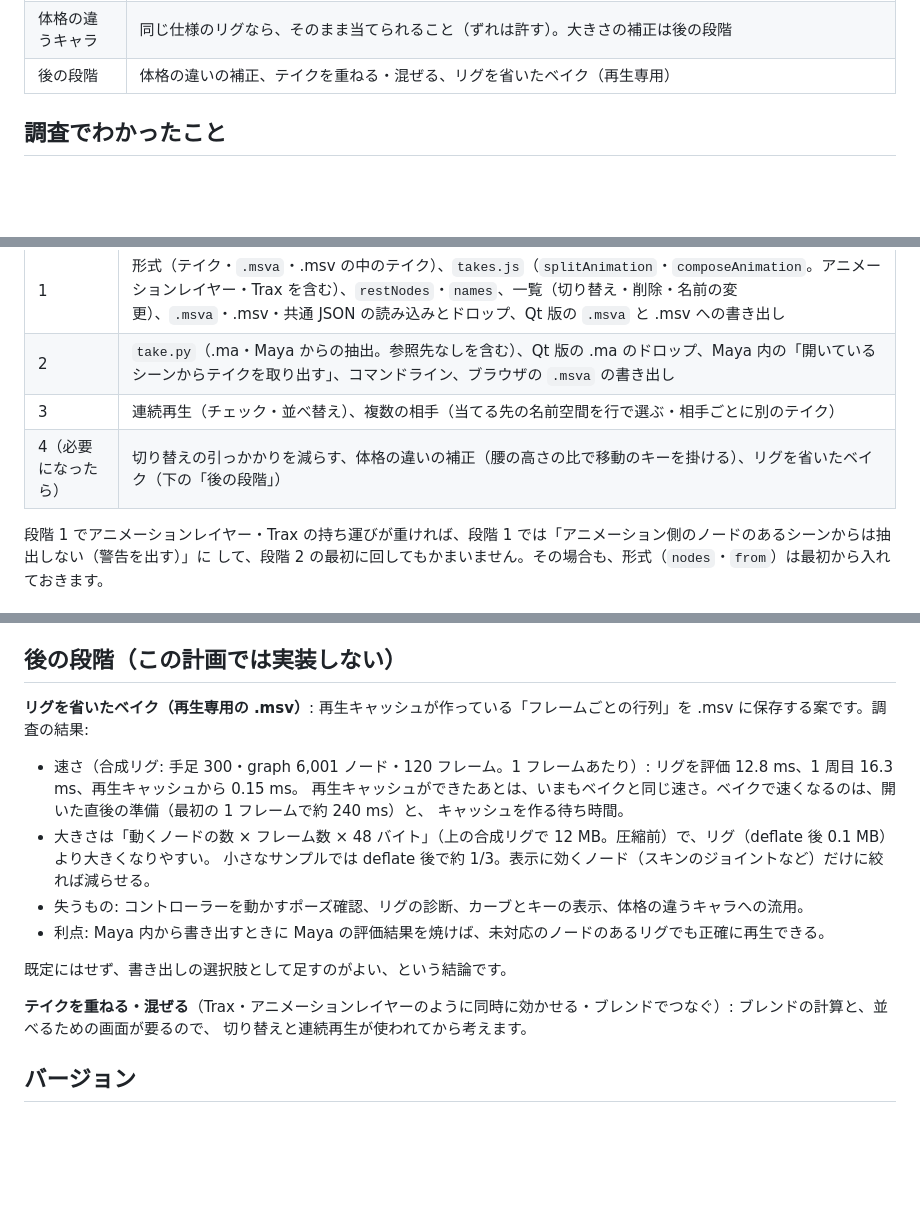
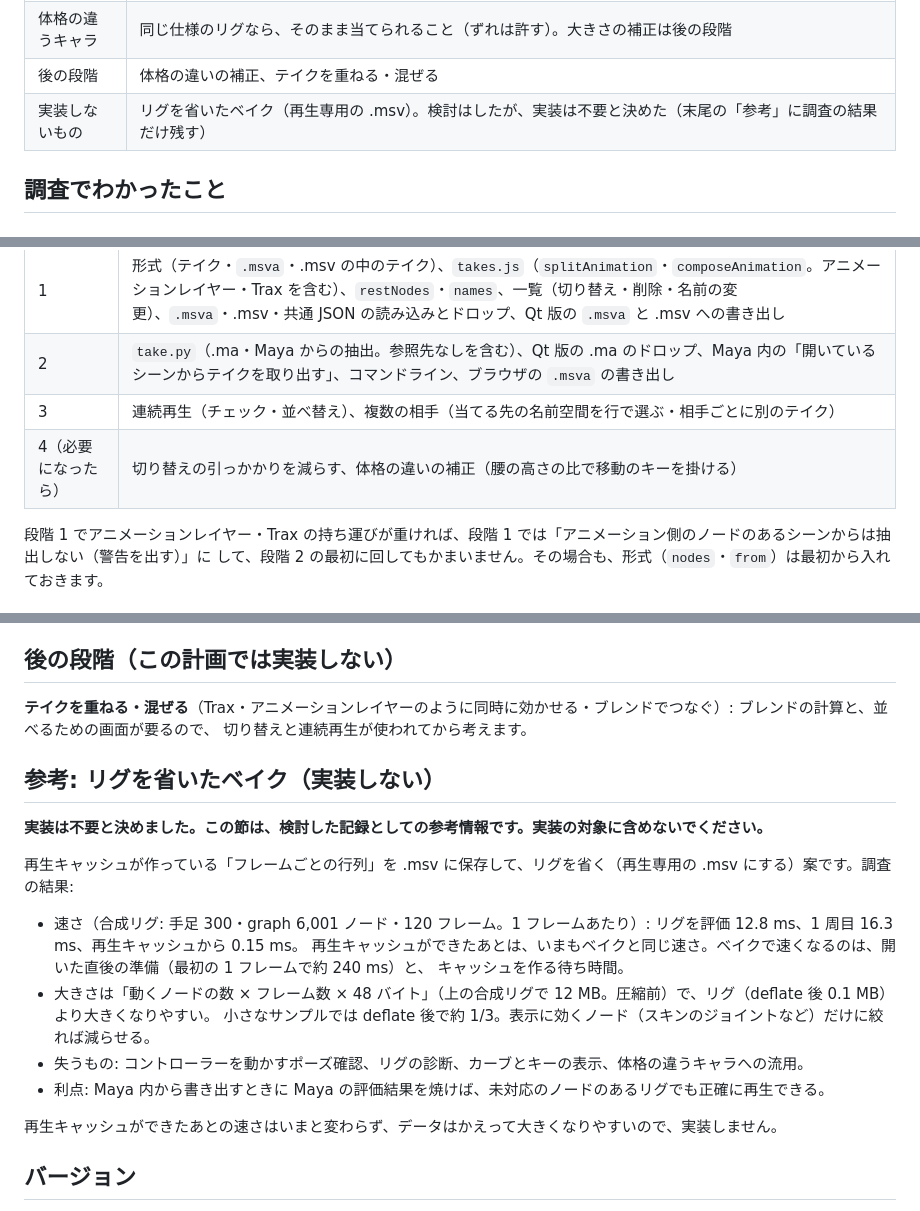
Before and after one commit to naookamo26-maker/MayaSceneViewer, a Markdown page: docs/take_plan.md, 3 parts joined by grey strips. Rendered like a GitHub page; blank space fills up the shorter version.

Commit message:
ドキュメント: テイクの計画で、リグを省いたベイクを「実装しない（参考情報）」にする
Co-Authored-By: Claude Fable 5.2 <noreply@anthropic.com>
Claude-Session: https://claude.ai/code/session_01ApcDcHK9ymwBYtdoFqJmLH

```diff
--- a/docs/take_plan.md
+++ b/docs/take_plan.md
@@ -36,7 +36,8 @@ FBX のテイクと同じ考え方です。メッシュ・リグ・テクスチ
 | 連続再生 | チェックしたテイクを、一覧の順に再生する。終わりまで行ったら次へ、末尾まで行ったら先頭へ。つなぎ目はブレンドしない。タイムラインは常にいまのテイクだけを示す（全体を帯で並べる表示は作らない） |
 | ドロップ | 一覧に落とすとテイクとして足す。3D ビューに落とすといままでどおりシーンを開く（`.msva` はどこに落としてもテイクとして足す） |
 | 体格の違うキャラ | 同じ仕様のリグなら、そのまま当てられること（ずれは許す）。大きさの補正は後の段階 |
-| 後の段階 | 体格の違いの補正、テイクを重ねる・混ぜる、リグを省いたベイク（再生専用） |
+| 後の段階 | 体格の違いの補正、テイクを重ねる・混ぜる |
+| 実装しないもの | リグを省いたベイク（再生専用の .msv）。検討はしたが、実装は不要と決めた（末尾の「参考」に調査の結果だけ残す） |
 
 ## 調査でわかったこと
 
@@ -348,7 +349,7 @@ python -m ma_viewer pack rig.ma --take shot010.ma --take shot020.msva -o rig.msv
 | 1 | 形式（テイク・`.msva`・.msv の中のテイク）、`takes.js`（`splitAnimation`・`composeAnimation`。アニメーションレイヤー・Trax を含む）、`restNodes`・`names`、一覧（切り替え・削除・名前の変更）、`.msva`・.msv・共通 JSON の読み込みとドロップ、Qt 版の `.msva` と .msv への書き出し |
 | 2 | `take.py`（.ma・Maya からの抽出。参照先なしを含む）、Qt 版の .ma のドロップ、Maya 内の「開いているシーンからテイクを取り出す」、コマンドライン、ブラウザの `.msva` の書き出し |
 | 3 | 連続再生（チェック・並べ替え）、複数の相手（当てる先の名前空間を行で選ぶ・相手ごとに別のテイク） |
-| 4（必要になったら） | 切り替えの引っかかりを減らす、体格の違いの補正（腰の高さの比で移動のキーを掛ける）、リグを省いたベイク（下の「後の段階」） |
+| 4（必要になったら） | 切り替えの引っかかりを減らす、体格の違いの補正（腰の高さの比で移動のキーを掛ける） |
 
 段階 1 でアニメーションレイヤー・Trax の持ち運びが重ければ、段階 1 では「アニメーション側のノードのあるシーンからは抽出しない（警告を出す）」に
 して、段階 2 の最初に回してもかまいません。その場合も、形式（`nodes`・`from`）は最初から入れておきます。
@@ -390,7 +391,14 @@ python -m ma_viewer pack rig.ma --take shot010.ma --take shot020.msva -o rig.msv
 
 ## 後の段階（この計画では実装しない）
 
-**リグを省いたベイク（再生専用の .msv）**: 再生キャッシュが作っている「フレームごとの行列」を .msv に保存する案です。調査の結果:
+**テイクを重ねる・混ぜる**（Trax・アニメーションレイヤーのように同時に効かせる・ブレンドでつなぐ）: ブレンドの計算と、並べるための画面が要るので、
+切り替えと連続再生が使われてから考えます。
+
+## 参考: リグを省いたベイク（実装しない）
+
+**実装は不要と決めました。この節は、検討した記録としての参考情報です。実装の対象に含めないでください。**
+
+再生キャッシュが作っている「フレームごとの行列」を .msv に保存して、リグを省く（再生専用の .msv にする）案です。調査の結果:
 
 - 速さ（合成リグ: 手足 300・graph 6,001 ノード・120 フレーム。1 フレームあたり）: リグを評価 12.8 ms、1 周目 16.3 ms、再生キャッシュから 0.15 ms。
   再生キャッシュができたあとは、いまもベイクと同じ速さ。ベイクで速くなるのは、開いた直後の準備（最初の 1 フレームで約 240 ms）と、
@@ -400,10 +408,7 @@ python -m ma_viewer pack rig.ma --take shot010.ma --take shot020.msva -o rig.msv
 - 失うもの: コントローラーを動かすポーズ確認、リグの診断、カーブとキーの表示、体格の違うキャラへの流用。
 - 利点: Maya 内から書き出すときに Maya の評価結果を焼けば、未対応のノードのあるリグでも正確に再生できる。
 
-既定にはせず、書き出しの選択肢として足すのがよい、という結論です。
-
-**テイクを重ねる・混ぜる**（Trax・アニメーションレイヤーのように同時に効かせる・ブレンドでつなぐ）: ブレンドの計算と、並べるための画面が要るので、
-切り替えと連続再生が使われてから考えます。
+再生キャッシュができたあとの速さはいまと変わらず、データはかえって大きくなりやすいので、実装しません。
 
 ## バージョン
 
```
